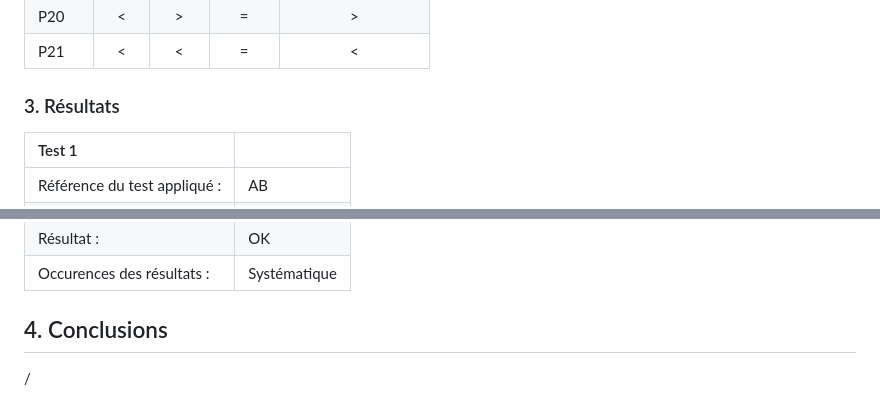
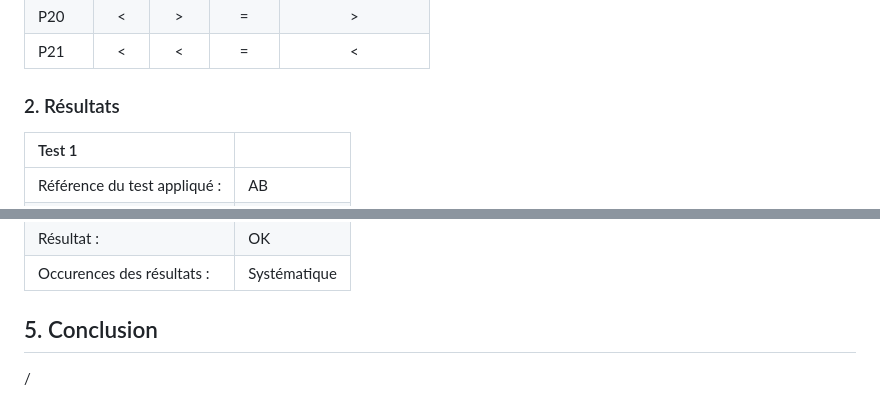
Before and after one commit to p6nj/tpjava, a Markdown page: doc/Dossier de test.md, 2 parts joined by grey strips. GitHub-like rendering.

```diff
--- a/doc/Dossier de test.md
+++ b/doc/Dossier de test.md
@@ -143,7 +143,7 @@ return;
 | P20    |   <   |   >   |   =   |         >          |
 | P21    |   <   |   <   |   =   |         <          |
 
-### 3. Résultats
+### 2. Résultats
 | Test 1                       |                |
 | :--------------------------- | :------------- |
 | Référence du test appliqué : | AB             |
@@ -168,5 +168,5 @@ return;
 | Résultat :                   | OK             |
 | Occurences des résultats :   | Systématique   |
 
-## 4. Conclusions
+## 5. Conclusion
 /
```
Also changed, not shown: other parts of doc/Dossier de test.md (+7 -7 lines).
